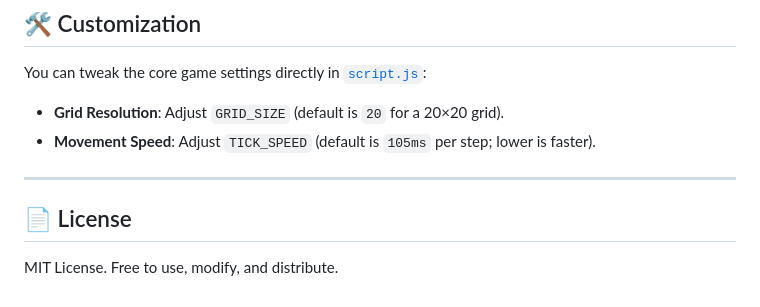
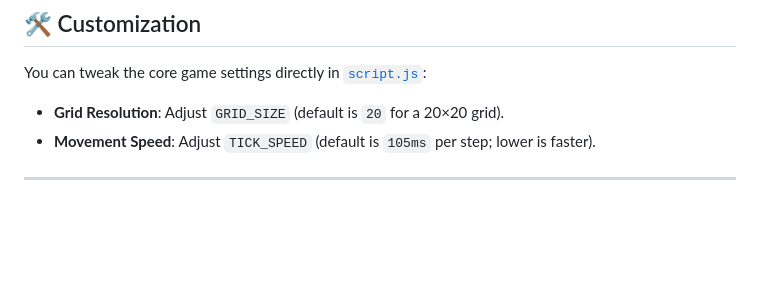
Before and after one commit to shreyash-sb/Snake-Game, a Markdown page: README.md, the part around the change. Rendered like a GitHub page; blank space fills up the shorter version.

```diff
--- a/README.md
+++ b/README.md
@@ -83,6 +83,3 @@ You can tweak the core game settings directly in [`script.js`](script.js):
 - **Movement Speed**: Adjust `TICK_SPEED` (default is `105ms` per step; lower is faster).
 
 ---
-
-## 📄 License
-MIT License. Free to use, modify, and distribute.
```
